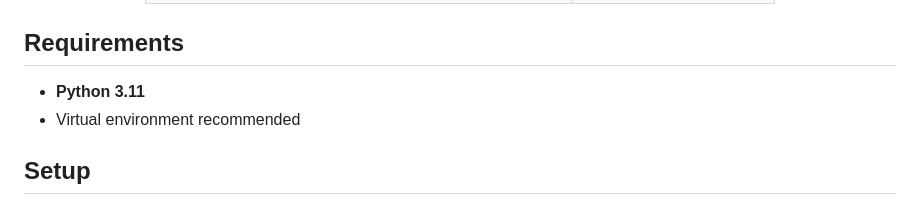
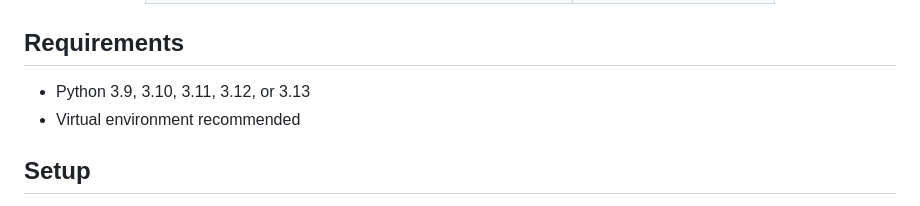
Before and after one commit to trailofbits/anamorpher, a Markdown page: README.md, the part around the change. GitHub-like rendering.

```diff
--- a/README.md
+++ b/README.md
@@ -26,7 +26,7 @@ Anamorpher is in active beta development. We welcome feedback and contributions!
 
 ## Requirements
 
-- **Python 3.11**
+- Python 3.9, 3.10, 3.11, 3.12, or 3.13
 - Virtual environment recommended
 
 ## Setup
```
